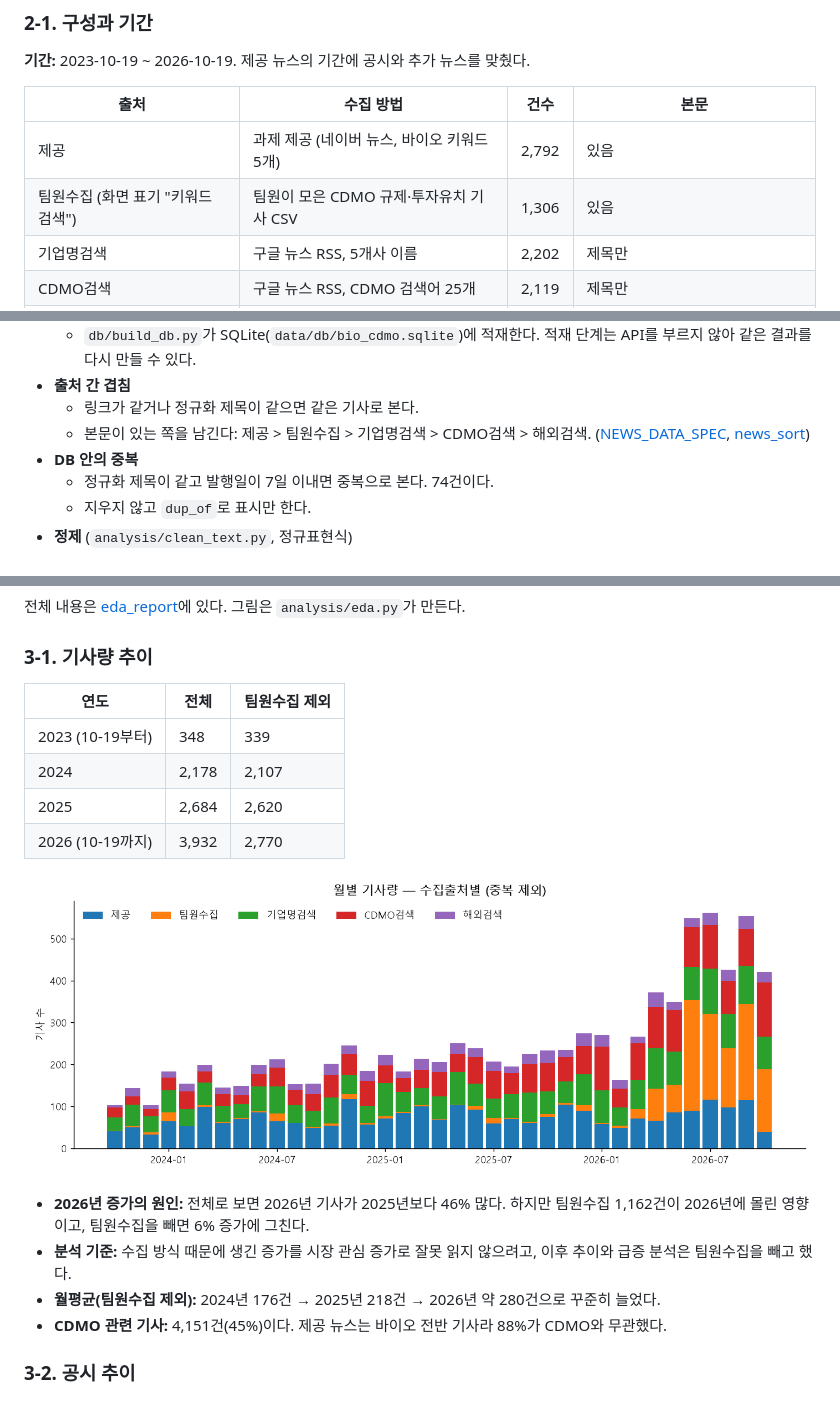
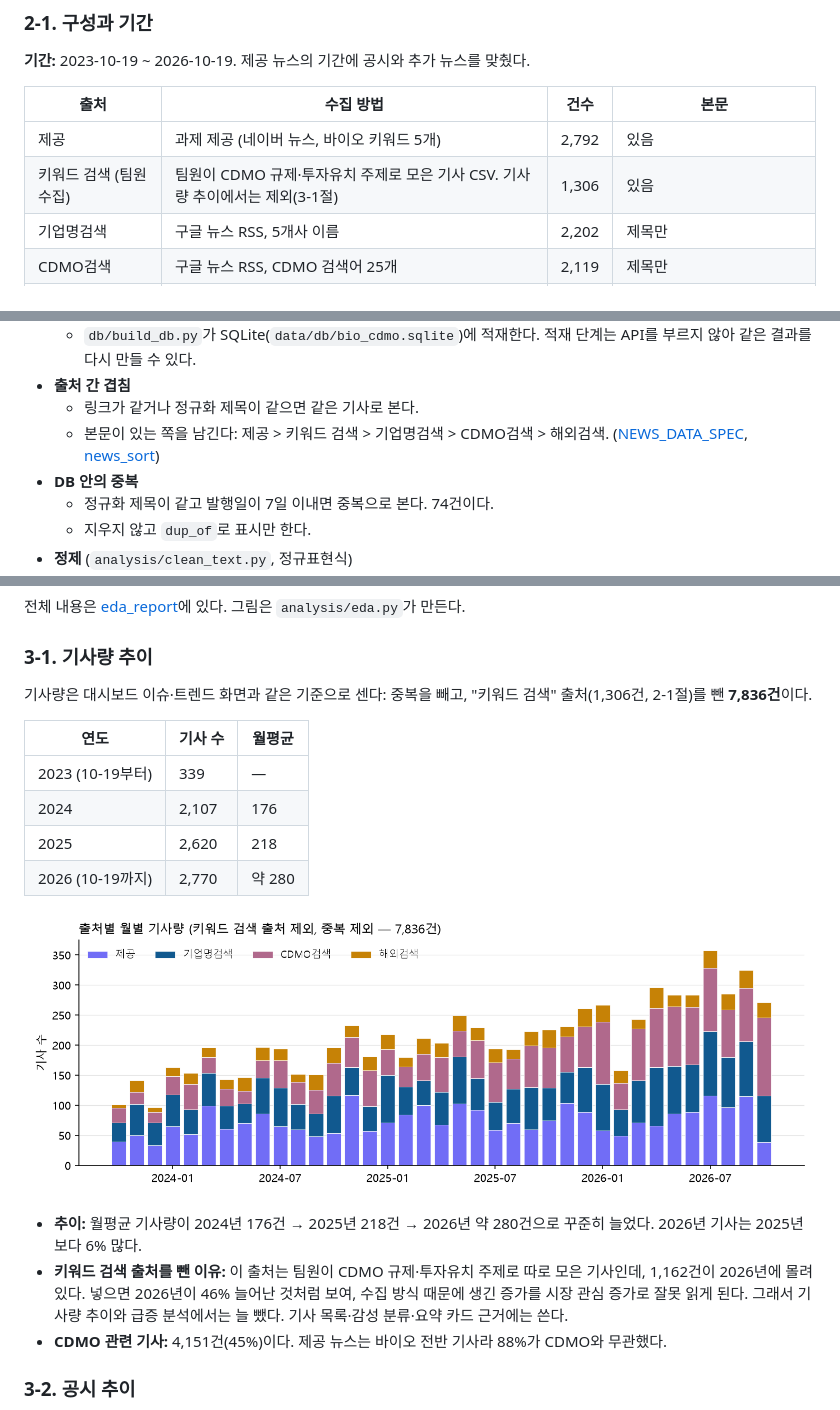
Before and after one commit to AI-Campus-1st/mid_proj_bio, a Markdown page: docs/REPORT.md, 3 parts joined by grey strips. GitHub-like rendering; pictures changed too: docs/figures/report/01_news_monthly_excl_keyword_search.png (added).

Commit message:
Count report article volumes the way the dashboard does
Section 3-1 now uses only volumes without the keyword-search source,
with a matching chart, and the report calls that source "키워드 검색".

Co-Authored-By: Claude Opus 5.5 <noreply@anthropic.com>

```diff
--- a/docs/REPORT.md
+++ b/docs/REPORT.md
@@ -70,7 +70,7 @@
 | 출처 | 수집 방법 | 건수 | 본문 |
 |---|---|---|---|
 | 제공 | 과제 제공 (네이버 뉴스, 바이오 키워드 5개) | 2,792 | 있음 |
-| 팀원수집 (화면 표기 "키워드 검색") | 팀원이 모은 CDMO 규제·투자유치 기사 CSV | 1,306 | 있음 |
+| 키워드 검색 (팀원 수집) | 팀원이 CDMO 규제·투자유치 주제로 모은 기사 CSV. 기사량 추이에서는 제외(3-1절) | 1,306 | 있음 |
 | 기업명검색 | 구글 뉴스 RSS, 5개사 이름 | 2,202 | 제목만 |
 | CDMO검색 | 구글 뉴스 RSS, CDMO 검색어 25개 | 2,119 | 제목만 |
 | 해외검색 | 구글 뉴스 RSS 미국판, 영어 검색어 4개 | 797 | 제목만 |
@@ -98,7 +98,7 @@
   - `db/build_db.py`가 SQLite(`data/db/bio_cdmo.sqlite`)에 적재한다. 적재 단계는 API를 부르지 않아 같은 결과를 다시 만들 수 있다.
 - **출처 간 겹침**
   - 링크가 같거나 정규화 제목이 같으면 같은 기사로 본다.
-  - 본문이 있는 쪽을 남긴다: 제공 > 팀원수집 > 기업명검색 > CDMO검색 > 해외검색. ([NEWS_DATA_SPEC](03_data/NEWS_DATA_SPEC.md), [news_sort](news_sort.md))
+  - 본문이 있는 쪽을 남긴다: 제공 > 키워드 검색 > 기업명검색 > CDMO검색 > 해외검색. ([NEWS_DATA_SPEC](03_data/NEWS_DATA_SPEC.md), [news_sort](news_sort.md))
 - **DB 안의 중복**
   - 정규화 제목이 같고 발행일이 7일 이내면 중복으로 본다. 74건이다.
   - 지우지 않고 `dup_of`로 표시만 한다.
@@ -127,18 +127,19 @@
 
 ### 3-1. 기사량 추이
 
-| 연도 | 전체 | 팀원수집 제외 |
+기사량은 대시보드 이슈·트렌드 화면과 같은 기준으로 센다: 중복을 빼고, "키워드 검색" 출처(1,306건, 2-1절)를 뺀 **7,836건**이다.
+
+| 연도 | 기사 수 | 월평균 |
 |---|---|---|
-| 2023 (10-19부터) | 348 | 339 |
-| 2024 | 2,178 | 2,107 |
-| 2025 | 2,684 | 2,620 |
-| 2026 (10-19까지) | 3,932 | 2,770 |
+| 2023 (10-19부터) | 339 | — |
+| 2024 | 2,107 | 176 |
+| 2025 | 2,620 | 218 |
+| 2026 (10-19까지) | 2,770 | 약 280 |
 
-![수집출처별 월별 기사량](figures/eda/01_news_monthly_by_origin.png)
+![출처별 월별 기사량 (키워드 검색 출처 제외)](figures/report/01_news_monthly_excl_keyword_search.png)
 
-- **2026년 증가의 원인:** 전체로 보면 2026년 기사가 2025년보다 46% 많다. 하지만 팀원수집 1,162건이 2026년에 몰린 영향이고, 팀원수집을 빼면 6% 증가에 그친다.
-- **분석 기준:** 수집 방식 때문에 생긴 증가를 시장 관심 증가로 잘못 읽지 않으려고, 이후 추이와 급증 분석은 팀원수집을 빼고 했다.
-- **월평균(팀원수집 제외):** 2024년 176건 → 2025년 218건 → 2026년 약 280건으로 꾸준히 늘었다.
+- **추이:** 월평균 기사량이 2024년 176건 → 2025년 218건 → 2026년 약 280건으로 꾸준히 늘었다. 2026년 기사는 2025년보다 6% 많다.
+- **키워드 검색 출처를 뺀 이유:** 이 출처는 팀원이 CDMO 규제·투자유치 주제로 따로 모은 기사인데, 1,162건이 2026년에 몰려 있다. 넣으면 2026년이 46% 늘어난 것처럼 보여, 수집 방식 때문에 생긴 증가를 시장 관심 증가로 잘못 읽게 된다. 그래서 기사량 추이와 급증 분석에서는 늘 뺐다. 기사 목록·감성 분류·요약 카드 근거에는 쓴다.
 - **CDMO 관련 기사:** 4,151건(45%)이다. 제공 뉴스는 바이오 전반 기사라 88%가 CDMO와 무관했다.
 
 ### 3-2. 공시 추이
```
Also changed, not shown: 10010197.md (+18 -0 lines), 1 other file.
